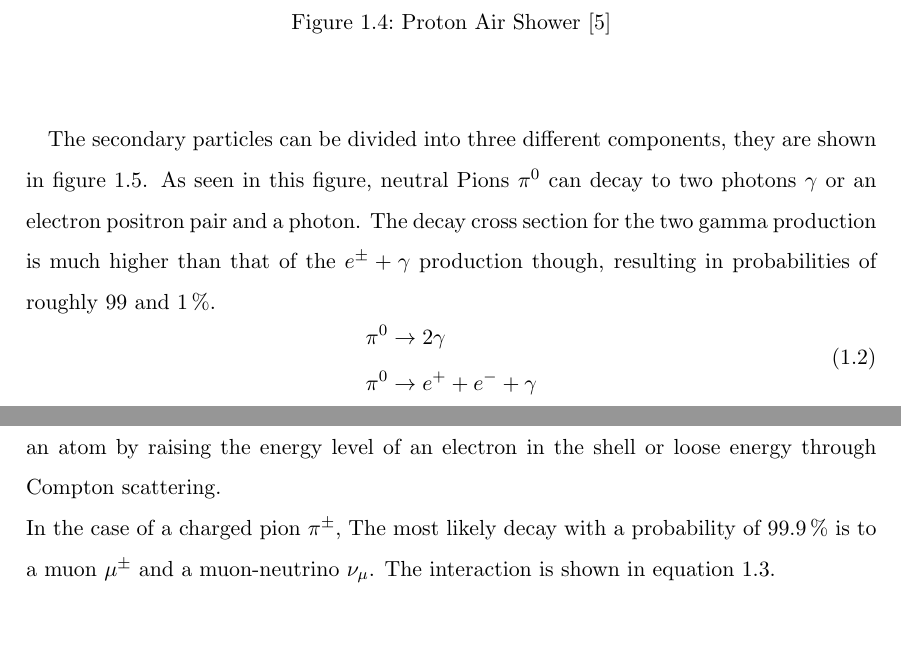
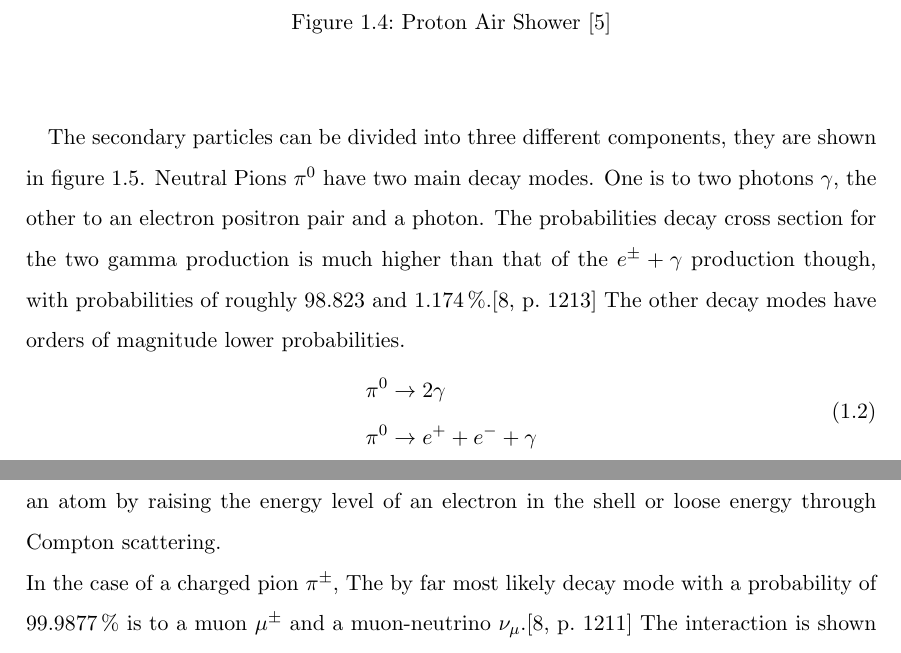
Before and after one commit to dtreffenstaedt/bachelorthesis, a LaTeX thesis (thesis.tex): two parts of pages 9 and 10 of 39, joined at a grey line, cut so that both start at the same text, the shorter picture padded with empty space. Compiled offline with pdfLaTeX.

Commit message:
Added pion decay mode probability sources

```diff
--- a/thesis.tex
+++ b/thesis.tex
@@ -89,7 +89,7 @@ When a cosmic ray hits the atmosphere, it interacts with the nucleons of the dif
 \end{figure} \\
 
 The secondary particles can be divided into three different components, they are shown in figure \ref{fig:shower-components}.
-As seen in this figure, neutral Pions $\pi^0$ can decay to two photons $\gamma$ or an electron positron pair and a photon. The decay cross section for the two gamma production is much higher than that of the $e^\pm + \gamma$ production though, resulting in probabilities of roughly $99$ and $1\,\%$.
+Neutral Pions $\pi^0$ have two main decay modes. One is to two photons $\gamma$, the other to an electron positron pair and a photon. The probabilities decay cross section for the two gamma production is much higher than that of the $e^\pm + \gamma$ production though, with probabilities of roughly $98.823$ and $1.174\,\%$.\cite[1213]{10.1093/ptep/ptaa104} The other decay modes have orders of magnitude lower probabilities.
 \begin{equation}
 	\begin{aligned}
 		\pi^0 &\rightarrow 2\gamma \\
@@ -99,7 +99,7 @@ As seen in this figure, neutral Pions $\pi^0$ can decay to two photons $\gamma$
 The produced photons can then undergo pair production through which a lepton - anti lepton pair is produced. For this to occur, the photon needs to have an energy higher than twice the rest mass of the lepton. In the case of an electron positron pair, the rest energy is $511\,\text{keV}$ resulting in a minimum photon energy of $1022\,\text{keV}$. Any energy above this limit gets distributed evenly across both resulting particles as kinetic energy. In the \acrfull{com} system due to conservation of impulse, the pair travels in opposite directions to each other in a 90 degree angle to the original photon. In the laboratory system however, the resulting particles continue along the original trajectory.
 
 Should the photon not have enough energy to produce a pair, it can be absorbed in an atom by raising the energy level of an electron in the shell or loose energy through Compton scattering.\\
-In the case of a charged pion $\pi^\pm$, The most likely decay with a probability of $99.9\,\%$ is to a muon $\mu^\pm$ and a muon-neutrino $\nu_\mu$. The interaction is shown in equation \ref{eq:piondecay}.
+In the case of a charged pion $\pi^\pm$, The by far most likely decay mode with a probability of $99.9877\,\%$ is to a muon $\mu^\pm$ and a muon-neutrino $\nu_\mu$.\cite[1211]{10.1093/ptep/ptaa104} The interaction is shown in equation \ref{eq:piondecay}.
 \begin{equation}\label{eq:piondecay}
 	\begin{aligned}
 		\pi^+ &\rightarrow \mu^+ + \nu_\mu \\
```
